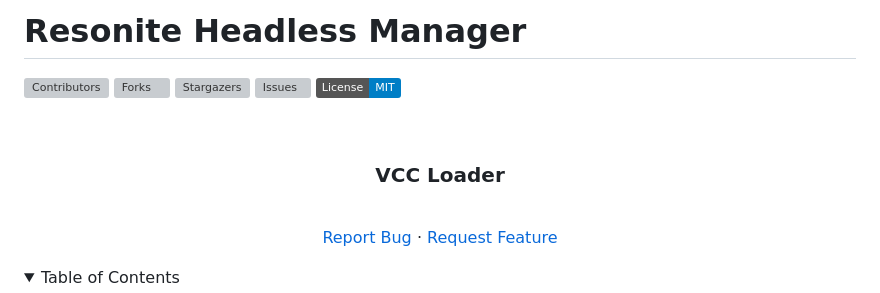
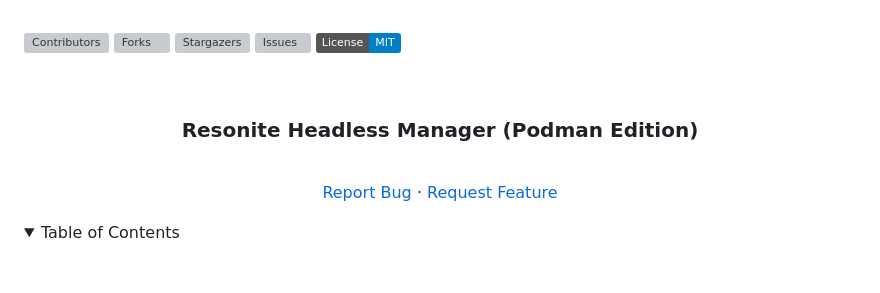
Before and after one commit to NovaVoidHowl/resonite-headless-manager-podman, a Markdown page: README.md, the part around the change. GitHub-like rendering; folded sections open; badges without logos; blank space fills up the shorter version; grey boxes are pictures that could not be loaded.

Commit message:
chore(readme): correct title

```diff
--- a/README.md
+++ b/README.md
@@ -1,5 +1,3 @@
-# Resonite Headless Manager
-
 <a name="readme-top"></a>
 
 <!-- PROJECT SHIELDS -->
@@ -18,7 +16,7 @@
 
 <br />
 <div align="center">
-<h3 align="center">VCC Loader</h3>
+<h3 align="center">Resonite Headless Manager (Podman Edition)</h3>
 
 <p align="center">
     <br />
```
